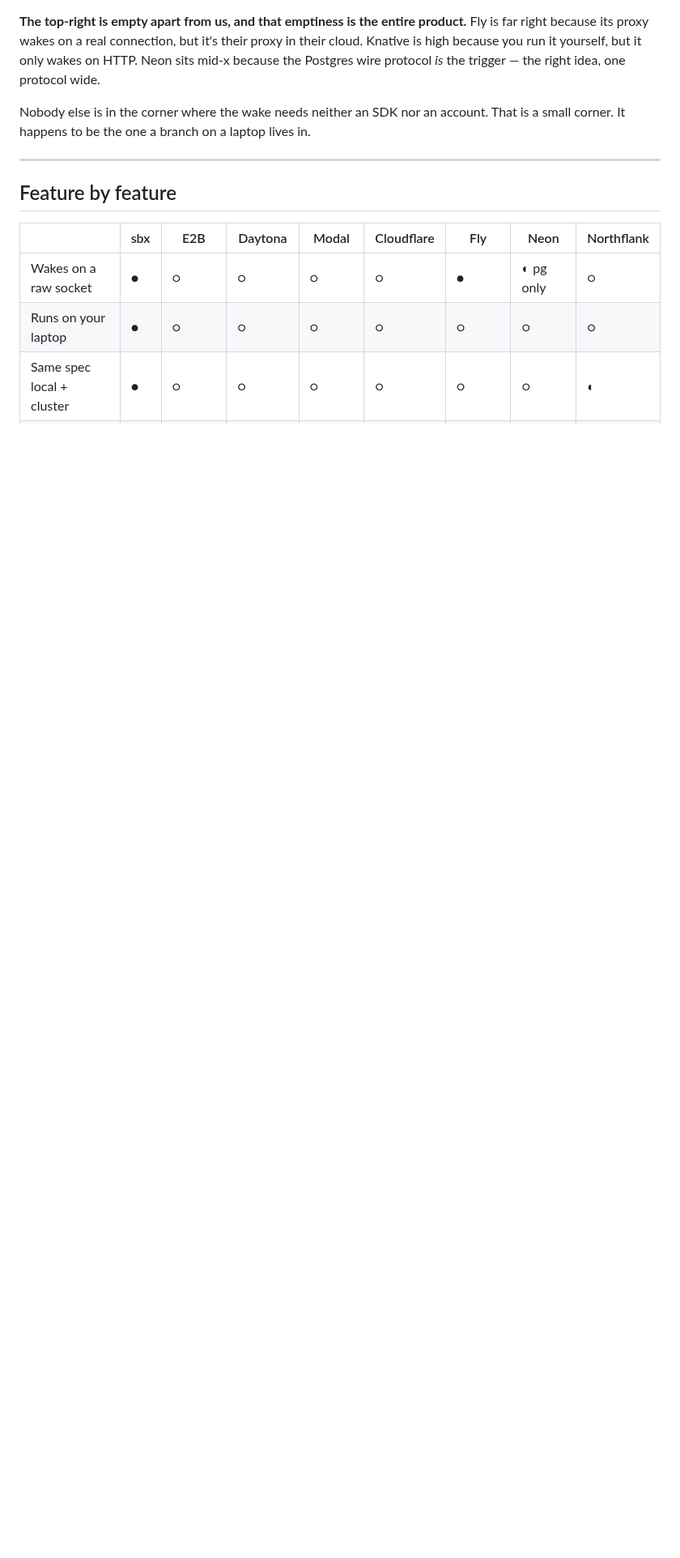
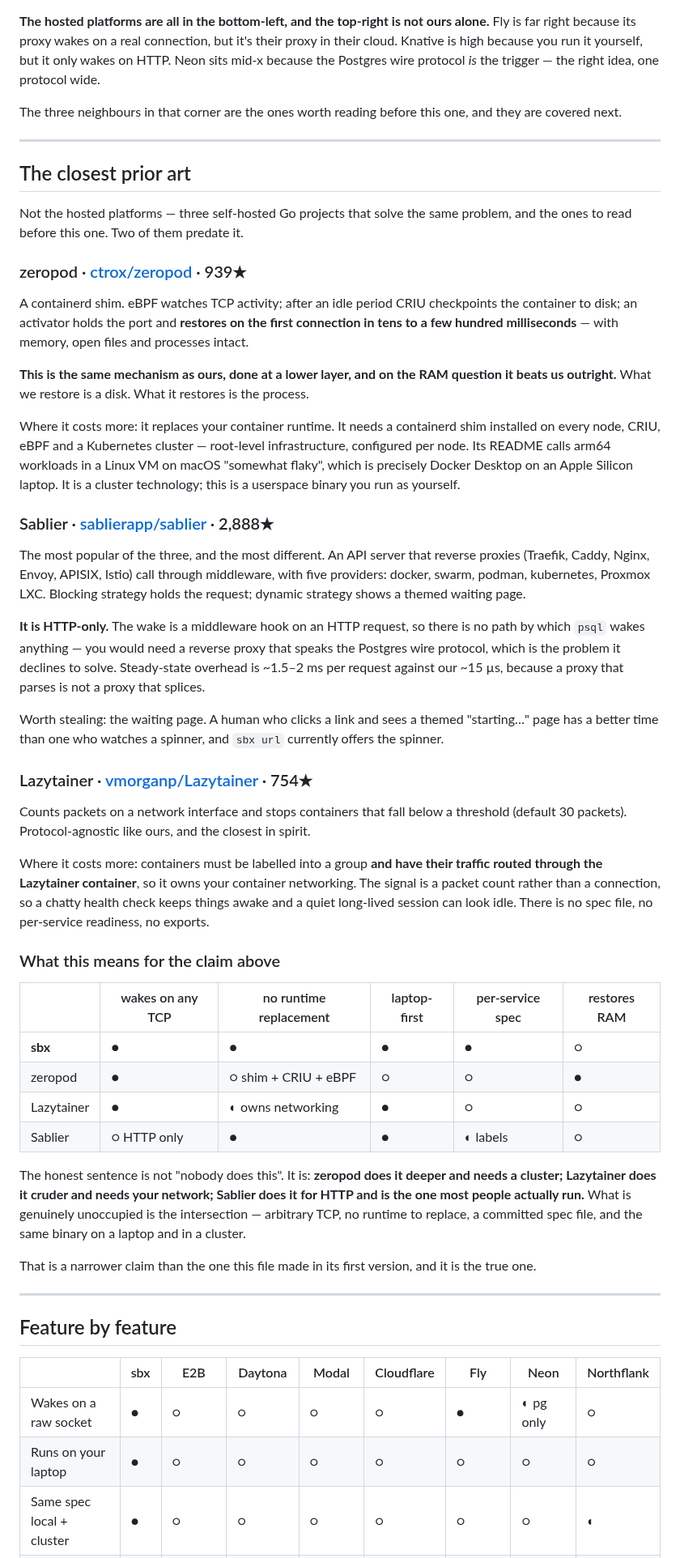
Before and after one commit to aryanmehrotra/sbx, a Markdown page: docs/COMPARISON.md, the part around one of its changes. Shown at 81% size. GitHub-like rendering; blank space fills up the shorter version.

Commit message:
docs: the corner was not empty, and the competition was the wrong list
COMPARISON.md said "the top-right is empty apart from us, and that emptiness is the
entire product". That was wrong when it was written this morning. Three self-hosted Go
projects were already in that corner, two of them older than this one, and the file
compared us instead against hosted AI code-execution platforms — which are not even the
same category, as the first section of the same file argues at length.

  zeropod       939★  containerd shim. eBPF watches TCP, CRIU checkpoints on idle, the
                      activator restores on the first connection in tens to a few hundred
                      ms — with memory, open files and processes intact
  Sablier      2888★  API server plus reverse-proxy middleware. HTTP only, so psql wakes
                      nothing. ~1.5-2 ms per request against our ~15 µs
  Lazytainer    754★  packet counting on an interface. Any protocol, but containers must
                      be labelled and routed through it, and a count is not a connection

zeropod is the one that matters. It is the same mechanism a layer lower, and on the
weakness this file already admitted — we restore a disk, not a process — it beats us
outright. What it costs is a containerd shim, CRIU and eBPF on every node, plus a
cluster; its own README calls arm64 in a Linux VM on macOS flaky, which is Docker Desktop
on this laptop.

So the claim is narrowed to the one that survives contact: the unoccupied space is the
intersection — arbitrary TCP, no runtime to replace, a committed spec, one binary on a
laptop and in a cluster. Not "nobody does this".

The second chart now plots all three; the top-right holds Lazytainer, sbx and zeropod,
which is what it should have shown from the start. README's table carries the same three
rows and says plainly that the bottom half is the honest competition.

Also noted, because it is worth stealing: Sablier's dynamic strategy serves a themed
waiting page while a workload starts. `sbx url` currently gives a reviewer a spinner.

Rendered and checked. Links and anchors resolve across all seven files.

````diff
--- a/docs/COMPARISON.md
+++ b/docs/COMPARISON.md
@@ -168,13 +171,79 @@ quadrantChart
     E2B: [0.09, 0.05]
 ```
 
-**The top-right is empty apart from us, and that emptiness is the entire product.** Fly is far
-right because its proxy wakes on a real connection, but it's their proxy in their cloud.
-Knative is high because you run it yourself, but it only wakes on HTTP. Neon sits mid-x
-because the Postgres wire protocol *is* the trigger — the right idea, one protocol wide.
+**The hosted platforms are all in the bottom-left, and the top-right is not ours alone.** Fly
+is far right because its proxy wakes on a real connection, but it's their proxy in their
+cloud. Knative is high because you run it yourself, but it only wakes on HTTP. Neon sits
+mid-x because the Postgres wire protocol *is* the trigger — the right idea, one protocol wide.
 
-Nobody else is in the corner where the wake needs neither an SDK nor an account. That is a
-small corner. It happens to be the one a branch on a laptop lives in.
+The three neighbours in that corner are the ones worth reading before this one, and they are
+covered next.
+
+---
+
+## The closest prior art
+
+Not the hosted platforms — three self-hosted Go projects that solve the same problem, and the
+ones to read before this one. Two of them predate it.
+
+### zeropod · [ctrox/zeropod](https://github.com/ctrox/zeropod) · 939★
+
+A containerd shim. eBPF watches TCP activity; after an idle period CRIU checkpoints the
+container to disk; an activator holds the port and **restores on the first connection in tens
+to a few hundred milliseconds** — with memory, open files and processes intact.
+
+**This is the same mechanism as ours, done at a lower layer, and on the RAM question it beats
+us outright.** What we restore is a disk. What it restores is the process.
+
+Where it costs more: it replaces your container runtime. It needs a containerd shim installed
+on every node, CRIU, eBPF and a Kubernetes cluster — root-level infrastructure, configured per
+node. Its README calls arm64 workloads in a Linux VM on macOS "somewhat flaky", which is
+precisely Docker Desktop on an Apple Silicon laptop. It is a cluster technology; this is a
+userspace binary you run as yourself.
+
+### Sablier · [sablierapp/sablier](https://github.com/sablierapp/sablier) · 2,888★
+
+The most popular of the three, and the most different. An API server that reverse proxies
+(Traefik, Caddy, Nginx, Envoy, APISIX, Istio) call through middleware, with five providers:
+docker, swarm, podman, kubernetes, Proxmox LXC. Blocking strategy holds the request; dynamic
+strategy shows a themed waiting page.
+
+**It is HTTP-only.** The wake is a middleware hook on an HTTP request, so there is no path by
+which `psql` wakes anything — you would need a reverse proxy that speaks the Postgres wire
+protocol, which is the problem it declines to solve. Steady-state overhead is ~1.5–2 ms per
+request against our ~15 µs, because a proxy that parses is not a proxy that splices.
+
+Worth stealing: the waiting page. A human who clicks a link and sees a themed "starting…"
+page has a better time than one who watches a spinner, and `sbx url` currently offers the
+spinner.
+
+### Lazytainer · [vmorganp/Lazytainer](https://github.com/vmorganp/Lazytainer) · 754★
+
+Counts packets on a network interface and stops containers that fall below a threshold
+(default 30 packets). Protocol-agnostic like ours, and the closest in spirit.
+
+Where it costs more: containers must be labelled into a group **and have their traffic routed
+through the Lazytainer container**, so it owns your container networking. The signal is a
+packet count rather than a connection, so a chatty health check keeps things awake and a quiet
+long-lived session can look idle. There is no spec file, no per-service readiness, no exports.
+
+### What this means for the claim above
+
+| | wakes on any TCP | no runtime replacement | laptop-first | per-service spec | restores RAM |
+|---|---|---|---|---|---|
+| **sbx** | ● | ● | ● | ● | ○ |
+| zeropod | ● | ○ shim + CRIU + eBPF | ○ | ○ | ● |
+| Lazytainer | ● | ◐ owns networking | ● | ○ | ○ |
+| Sablier | ○ HTTP only | ● | ● | ◐ labels | ○ |
+
+The honest sentence is not "nobody does this". It is: **zeropod does it deeper and needs a
+cluster; Lazytainer does it cruder and needs your network; Sablier does it for HTTP and is the
+one most people actually run.** What is genuinely unoccupied is the intersection — arbitrary
+TCP, no runtime to replace, a committed spec file, and the same binary on a laptop and in a
+cluster.
+
+That is a narrower claim than the one this file made in its first version, and it is the true
+one.
 
 ---
 
````
Also changed, not shown: other parts of docs/COMPARISON.md (+16 -1 lines), README.md (+10 -3 lines).
